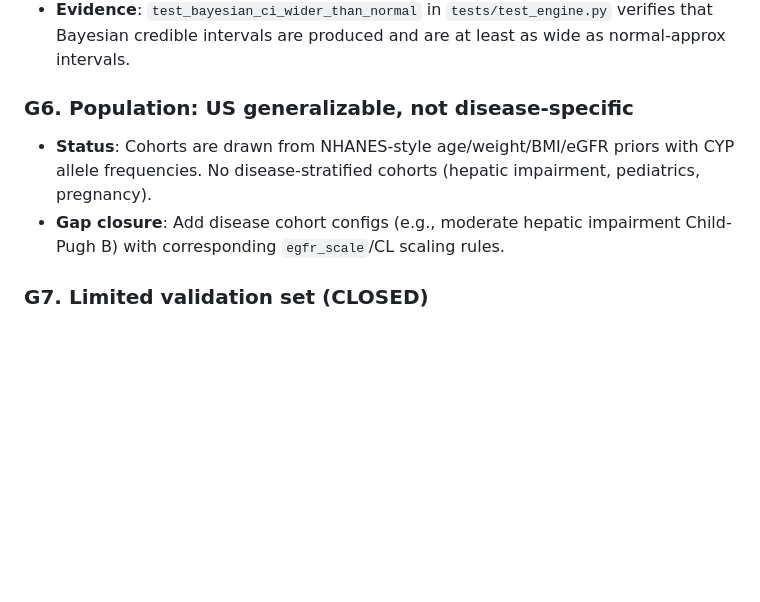
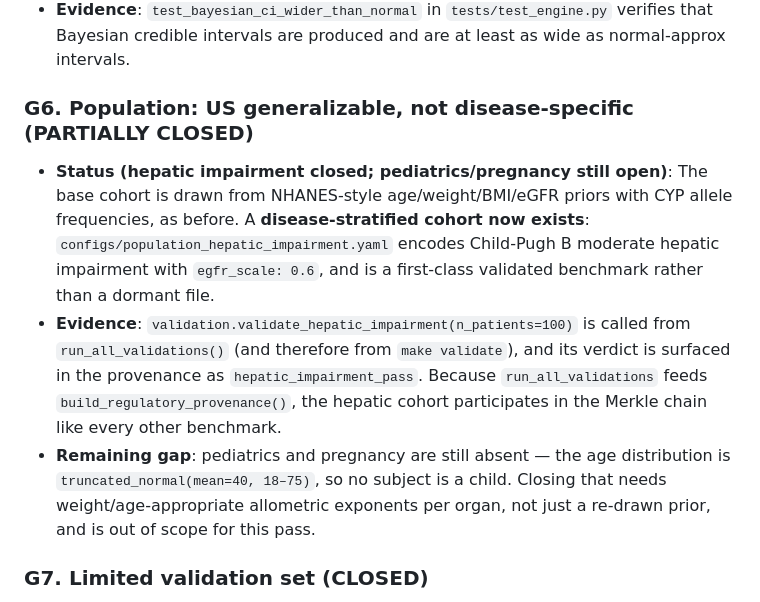
Before and after one commit to tomwolfe/VeriTrial, a Markdown page: docs/gap_closure_plan.md, the part around one of its changes. Drawn GitHub-style; blank space fills up the shorter version.

```diff
--- a/docs/gap_closure_plan.md
+++ b/docs/gap_closure_plan.md
@@ -76,12 +108,22 @@ tool does **not** yet support.
   verifies that Bayesian credible intervals are produced and are at least as
   wide as normal-approx intervals.
 
-### G6. Population: US generalizable, not disease-specific
-- **Status**: Cohorts are drawn from NHANES-style age/weight/BMI/eGFR priors
-  with CYP allele frequencies. No disease-stratified cohorts (hepatic
-  impairment, pediatrics, pregnancy).
-- **Gap closure**: Add disease cohort configs (e.g., moderate hepatic
-  impairment Child-Pugh B) with corresponding `egfr_scale`/CL scaling rules.
+### G6. Population: US generalizable, not disease-specific (PARTIALLY CLOSED)
+- **Status (hepatic impairment closed; pediatrics/pregnancy still open)**:
+  The base cohort is drawn from NHANES-style age/weight/BMI/eGFR priors with
+  CYP allele frequencies, as before. A **disease-stratified cohort now exists**:
+  `configs/population_hepatic_impairment.yaml` encodes Child-Pugh B moderate
+  hepatic impairment with `egfr_scale: 0.6`, and is a first-class validated
+  benchmark rather than a dormant file.
+- **Evidence**: `validation.validate_hepatic_impairment(n_patients=100)` is
+  called from `run_all_validations()` (and therefore from `make validate`), and
+  its verdict is surfaced in the provenance as `hepatic_impairment_pass`.
+  Because `run_all_validations` feeds `build_regulatory_provenance()`, the
+  hepatic cohort participates in the Merkle chain like every other benchmark.
+- **Remaining gap**: pediatrics and pregnancy are still absent — the age
+  distribution is `truncated_normal(mean=40, 18–75)`, so no subject is a
+  child. Closing that needs weight/age-appropriate allometric exponents per
+  organ, not just a re-drawn prior, and is out of scope for this pass.
 
 ### G7. Limited validation set (CLOSED)
 - **Status**: Four benchmarks (warfarin PGx, moxifloxacin QTc, midazolam
```
Also changed, not shown: other parts of docs/gap_closure_plan.md (+46 -14 lines).
